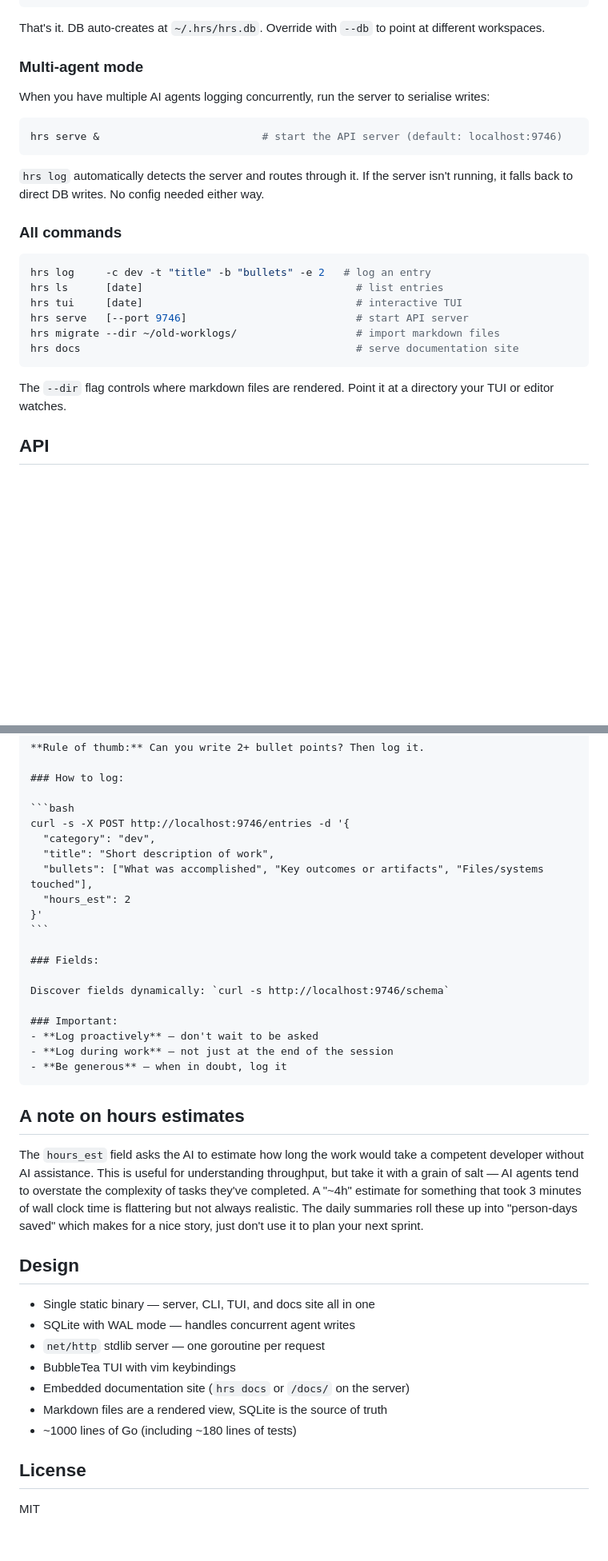
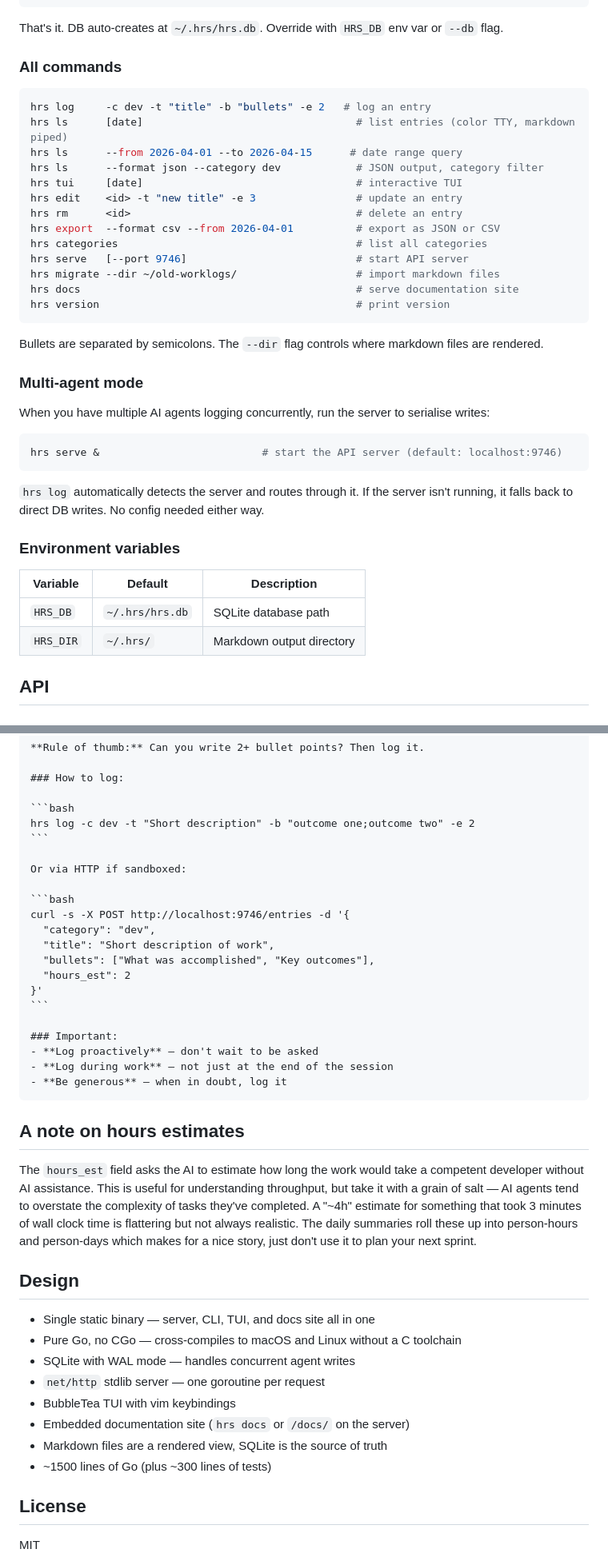
Before and after one commit to heuwels/hrs, a Markdown page: README.md, 2 parts joined by grey strips. Shown at 80% size. Drawn GitHub-style; blank space fills up the shorter version.

````diff
--- a/README.md
+++ b/README.md
@@ -36,7 +46,27 @@ hrs ls 2026-04-07                    # print a specific date
 hrs tui                              # interactive explorer (vim keys)
 ```
 
-That's it. DB auto-creates at `~/.hrs/hrs.db`. Override with `--db` to point at different workspaces.
+That's it. DB auto-creates at `~/.hrs/hrs.db`. Override with `HRS_DB` env var or `--db` flag.
+
+### All commands
+
+```bash
+hrs log     -c dev -t "title" -b "bullets" -e 2   # log an entry
+hrs ls      [date]                                  # list entries (color TTY, markdown piped)
+hrs ls      --from 2026-04-01 --to 2026-04-15      # date range query
+hrs ls      --format json --category dev            # JSON output, category filter
+hrs tui     [date]                                  # interactive TUI
+hrs edit    <id> -t "new title" -e 3                # update an entry
+hrs rm      <id>                                    # delete an entry
+hrs export  --format csv --from 2026-04-01          # export as JSON or CSV
+hrs categories                                      # list all categories
+hrs serve   [--port 9746]                           # start API server
+hrs migrate --dir ~/old-worklogs/                   # import markdown files
+hrs docs                                            # serve documentation site
+hrs version                                         # print version
+```
+
+Bullets are separated by semicolons. The `--dir` flag controls where markdown files are rendered.
 
 ### Multi-agent mode
 
@@ -48,18 +78,12 @@ hrs serve &                          # start the API server (default: localhost:
 
 `hrs log` automatically detects the server and routes through it. If the server isn't running, it falls back to direct DB writes. No config needed either way.
 
-### All commands
+### Environment variables
 
-```bash
-hrs log     -c dev -t "title" -b "bullets" -e 2   # log an entry
-hrs ls      [date]                                  # list entries
-hrs tui     [date]                                  # interactive TUI
-hrs serve   [--port 9746]                           # start API server
-hrs migrate --dir ~/old-worklogs/                   # import markdown files
-hrs docs                                            # serve documentation site
-```
-
-The `--dir` flag controls where markdown files are rendered. Point it at a directory your TUI or editor watches.
+| Variable | Default | Description |
+|----------|---------|-------------|
+| `HRS_DB` | `~/.hrs/hrs.db` | SQLite database path |
+| `HRS_DIR` | `~/.hrs/` | Markdown output directory |
 
 ## API
 
@@ -150,17 +192,19 @@ All agent sessions MUST log significant work to the shared worklog.
 ### How to log:
 
 ```bash
+hrs log -c dev -t "Short description" -b "outcome one;outcome two" -e 2
+```
+
+Or via HTTP if sandboxed:
+
+```bash
 curl -s -X POST http://localhost:9746/entries -d '{
   "category": "dev",
   "title": "Short description of work",
-  "bullets": ["What was accomplished", "Key outcomes or artifacts", "Files/systems touched"],
+  "bullets": ["What was accomplished", "Key outcomes"],
   "hours_est": 2
 }'
 ```
-
-### Fields:
-
-Discover fields dynamically: `curl -s http://localhost:9746/schema`
 
 ### Important:
 - **Log proactively** — don't wait to be asked
@@ -170,17 +214,18 @@ Discover fields dynamically: `curl -s http://localhost:9746/schema`
 
 ## A note on hours estimates
 
-The `hours_est` field asks the AI to estimate how long the work would take a competent developer without AI assistance. This is useful for understanding throughput, but take it with a grain of salt — AI agents tend to overstate the complexity of tasks they've completed. A "~4h" estimate for something that took 3 minutes of wall clock time is flattering but not always realistic. The daily summaries roll these up into "person-days saved" which makes for a nice story, just don't use it to plan your next sprint.
+The `hours_est` field asks the AI to estimate how long the work would take a competent developer without AI assistance. This is useful for understanding throughput, but take it with a grain of salt — AI agents tend to overstate the complexity of tasks they've completed. A "~4h" estimate for something that took 3 minutes of wall clock time is flattering but not always realistic. The daily summaries roll these up into person-hours and person-days which makes for a nice story, just don't use it to plan your next sprint.
 
 ## Design
 
 - Single static binary — server, CLI, TUI, and docs site all in one
+- Pure Go, no CGo — cross-compiles to macOS and Linux without a C toolchain
 - SQLite with WAL mode — handles concurrent agent writes
 - `net/http` stdlib server — one goroutine per request
 - BubbleTea TUI with vim keybindings
 - Embedded documentation site (`hrs docs` or `/docs/` on the server)
 - Markdown files are a rendered view, SQLite is the source of truth
-- ~1000 lines of Go (including ~180 lines of tests)
+- ~1500 lines of Go (plus ~300 lines of tests)
 
 ## License
 
````
Also changed, not shown: other parts of README.md (+43 -15 lines), REFACTOR.md (deleted, +0 -52 lines).
